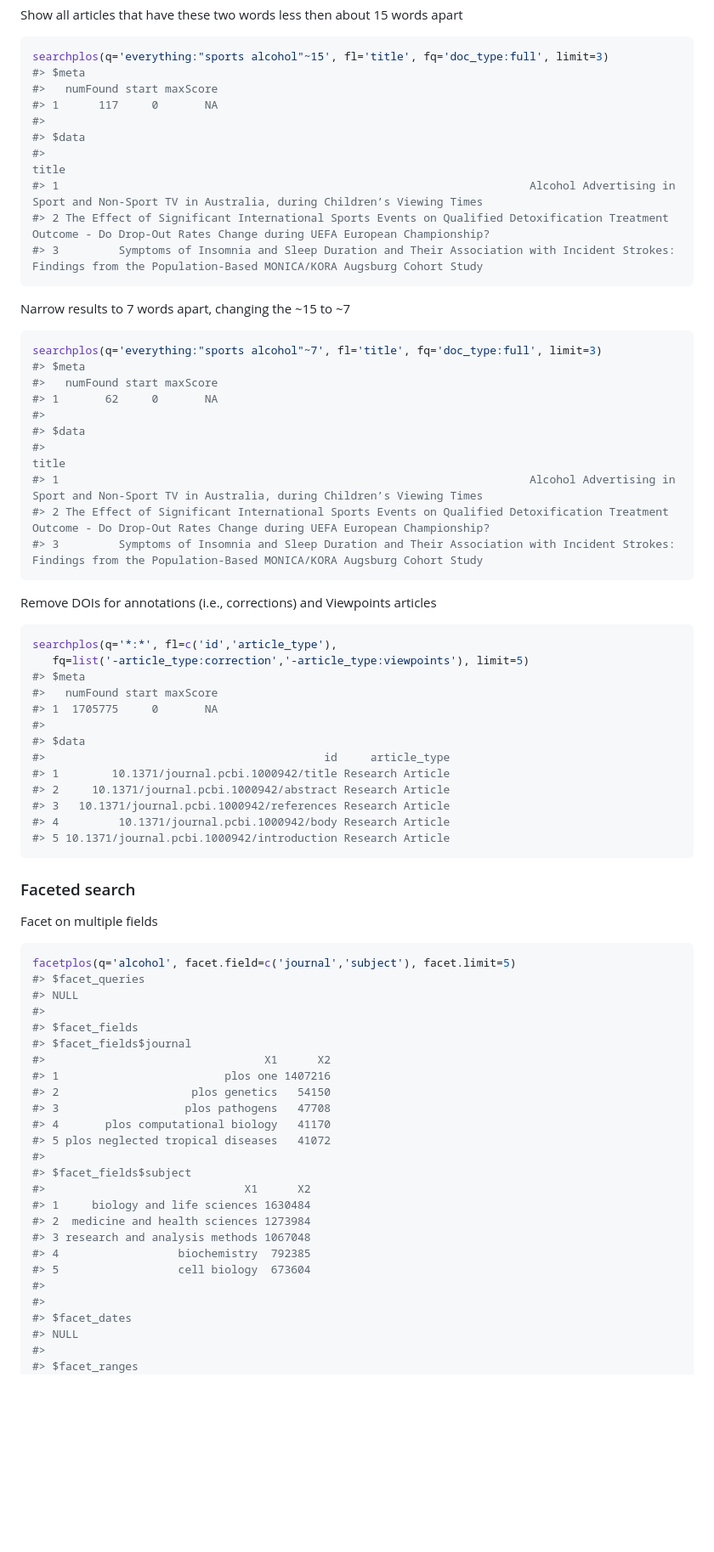
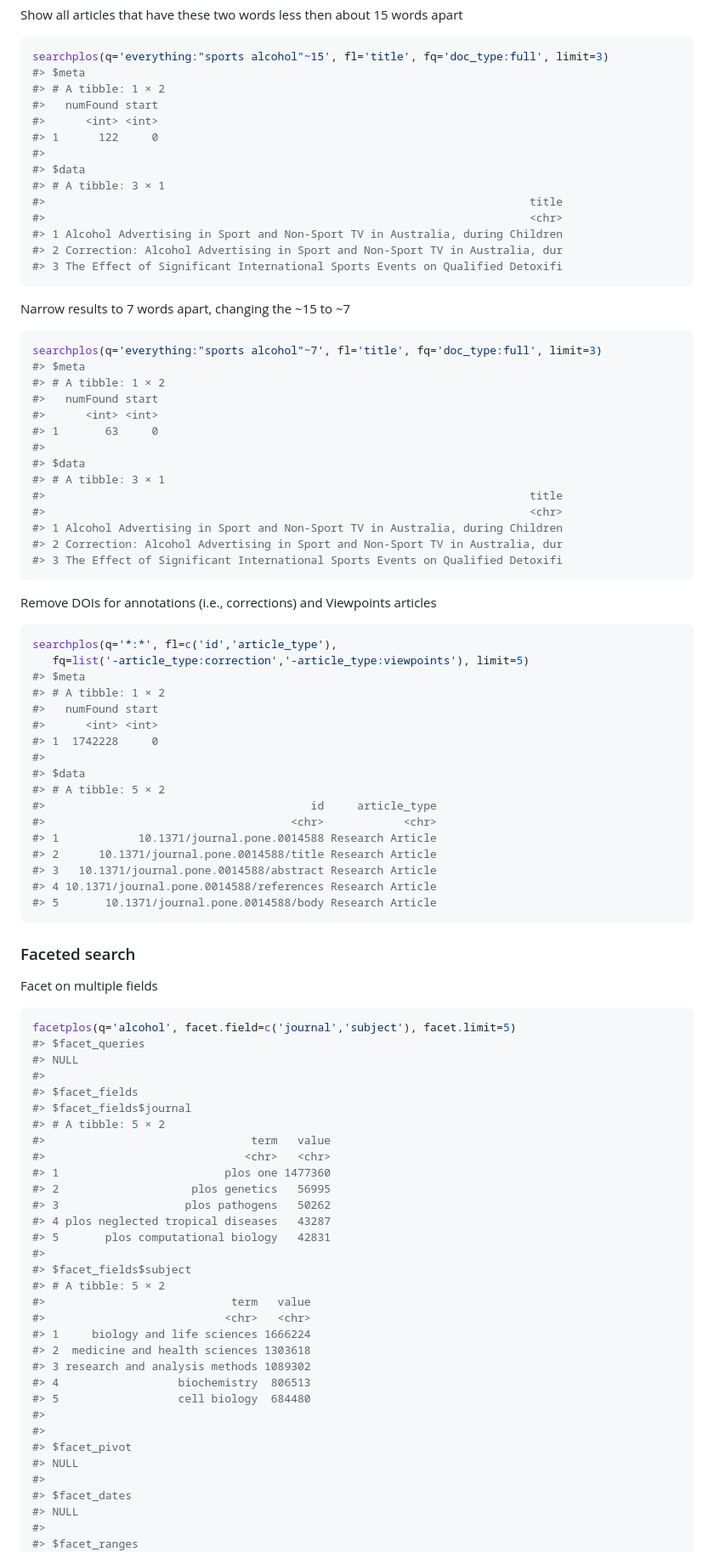
Before and after one commit to ropensci-archive/rplos, a Markdown page: README.md, the part around the change printed below. Shown: that part at 85% size. GitHub-like rendering; blank space fills up the shorter version.

````diff
--- a/README.md
+++ b/README.md
@@ -142,14 +160,18 @@ Show all articles that have these two words less then about 15 words apart
 ```r
 searchplos(q='everything:"sports alcohol"~15', fl='title', fq='doc_type:full', limit=3)
 #> $meta
-#>   numFound start maxScore
-#> 1      117     0       NA
+#> # A tibble: 1 × 2
+#>   numFound start
+#>      <int> <int>
+#> 1      122     0
 #>
 #> $data
-#>                                                                                                                                                               title
-#> 1                                                                       Alcohol Advertising in Sport and Non-Sport TV in Australia, during Children’s Viewing Times
-#> 2 The Effect of Significant International Sports Events on Qualified Detoxification Treatment Outcome - Do Drop-Out Rates Change during UEFA European Championship?
-#> 3         Symptoms of Insomnia and Sleep Duration and Their Association with Incident Strokes: Findings from the Population-Based MONICA/KORA Augsburg Cohort Study
+#> # A tibble: 3 × 1
+#>                                                                         title
+#>                                                                         <chr>
+#> 1 Alcohol Advertising in Sport and Non-Sport TV in Australia, during Children
+#> 2 Correction: Alcohol Advertising in Sport and Non-Sport TV in Australia, dur
+#> 3 The Effect of Significant International Sports Events on Qualified Detoxifi
 ```
 
 Narrow results to 7 words apart, changing the ~15 to ~7
@@ -158,14 +180,18 @@ Narrow results to 7 words apart, changing the ~15 to ~7
 ```r
 searchplos(q='everything:"sports alcohol"~7', fl='title', fq='doc_type:full', limit=3)
 #> $meta
-#>   numFound start maxScore
-#> 1       62     0       NA
+#> # A tibble: 1 × 2
+#>   numFound start
+#>      <int> <int>
+#> 1       63     0
 #>
 #> $data
-#>                                                                                                                                                               title
-#> 1                                                                       Alcohol Advertising in Sport and Non-Sport TV in Australia, during Children’s Viewing Times
-#> 2 The Effect of Significant International Sports Events on Qualified Detoxification Treatment Outcome - Do Drop-Out Rates Change during UEFA European Championship?
-#> 3         Symptoms of Insomnia and Sleep Duration and Their Association with Incident Strokes: Findings from the Population-Based MONICA/KORA Augsburg Cohort Study
+#> # A tibble: 3 × 1
+#>                                                                         title
+#>                                                                         <chr>
+#> 1 Alcohol Advertising in Sport and Non-Sport TV in Australia, during Children
+#> 2 Correction: Alcohol Advertising in Sport and Non-Sport TV in Australia, dur
+#> 3 The Effect of Significant International Sports Events on Qualified Detoxifi
 ```
 
 Remove DOIs for annotations (i.e., corrections) and Viewpoints articles
@@ -175,16 +201,20 @@ Remove DOIs for annotations (i.e., corrections) and Viewpoints articles
 searchplos(q='*:*', fl=c('id','article_type'),
    fq=list('-article_type:correction','-article_type:viewpoints'), limit=5)
 #> $meta
-#>   numFound start maxScore
-#> 1  1705775     0       NA
+#> # A tibble: 1 × 2
+#>   numFound start
+#>      <int> <int>
+#> 1  1742228     0
 #>
 #> $data
-#>                                          id     article_type
-#> 1        10.1371/journal.pcbi.1000942/title Research Article
-#> 2     10.1371/journal.pcbi.1000942/abstract Research Article
-#> 3   10.1371/journal.pcbi.1000942/references Research Article
-#> 4         10.1371/journal.pcbi.1000942/body Research Article
-#> 5 10.1371/journal.pcbi.1000942/introduction Research Article
+#> # A tibble: 5 × 2
+#>                                        id     article_type
+#>                                     <chr>            <chr>
+#> 1            10.1371/journal.pone.0014588 Research Article
+#> 2      10.1371/journal.pone.0014588/title Research Article
+#> 3   10.1371/journal.pone.0014588/abstract Research Article
+#> 4 10.1371/journal.pone.0014588/references Research Article
+#> 5       10.1371/journal.pone.0014588/body Research Article
 ```
 
 ### Faceted search
@@ -199,21 +229,28 @@ facetplos(q='alcohol', facet.field=c('journal','subject'), facet.limit=5)
 #>
 #> $facet_fields
 #> $facet_fields$journal
-#>                                 X1      X2
-#> 1                         plos one 1407216
-#> 2                    plos genetics   54150
-#> 3                   plos pathogens   47708
-#> 4       plos computational biology   41170
-#> 5 plos neglected tropical diseases   41072
+#> # A tibble: 5 × 2
+#>                               term   value
+#>                              <chr>   <chr>
+#> 1                         plos one 1477360
+#> 2                    plos genetics   56995
+#> 3                   plos pathogens   50262
+#> 4 plos neglected tropical diseases   43287
+#> 5       plos computational biology   42831
 #>
 #> $facet_fields$subject
-#>                              X1      X2
-#> 1     biology and life sciences 1630484
-#> 2  medicine and health sciences 1273984
-#> 3 research and analysis methods 1067048
-#> 4                  biochemistry  792385
-#> 5                  cell biology  673604
+#> # A tibble: 5 × 2
+#>                            term   value
+#>                           <chr>   <chr>
+#> 1     biology and life sciences 1666224
+#> 2  medicine and health sciences 1303618
+#> 3 research and analysis methods 1089302
+#> 4                  biochemistry  806513
+#> 5                  cell biology  684480
 #>
+#>
+#> $facet_pivot
+#> NULL
 #>
 #> $facet_dates
 #> NULL
````
Also changed, not shown: other parts of README.md (+108 -79 lines), CONDUCT.md (added, +25 -0 lines), inst/assets/img/unnamed-chunk-21-1.png, 2 other files.
